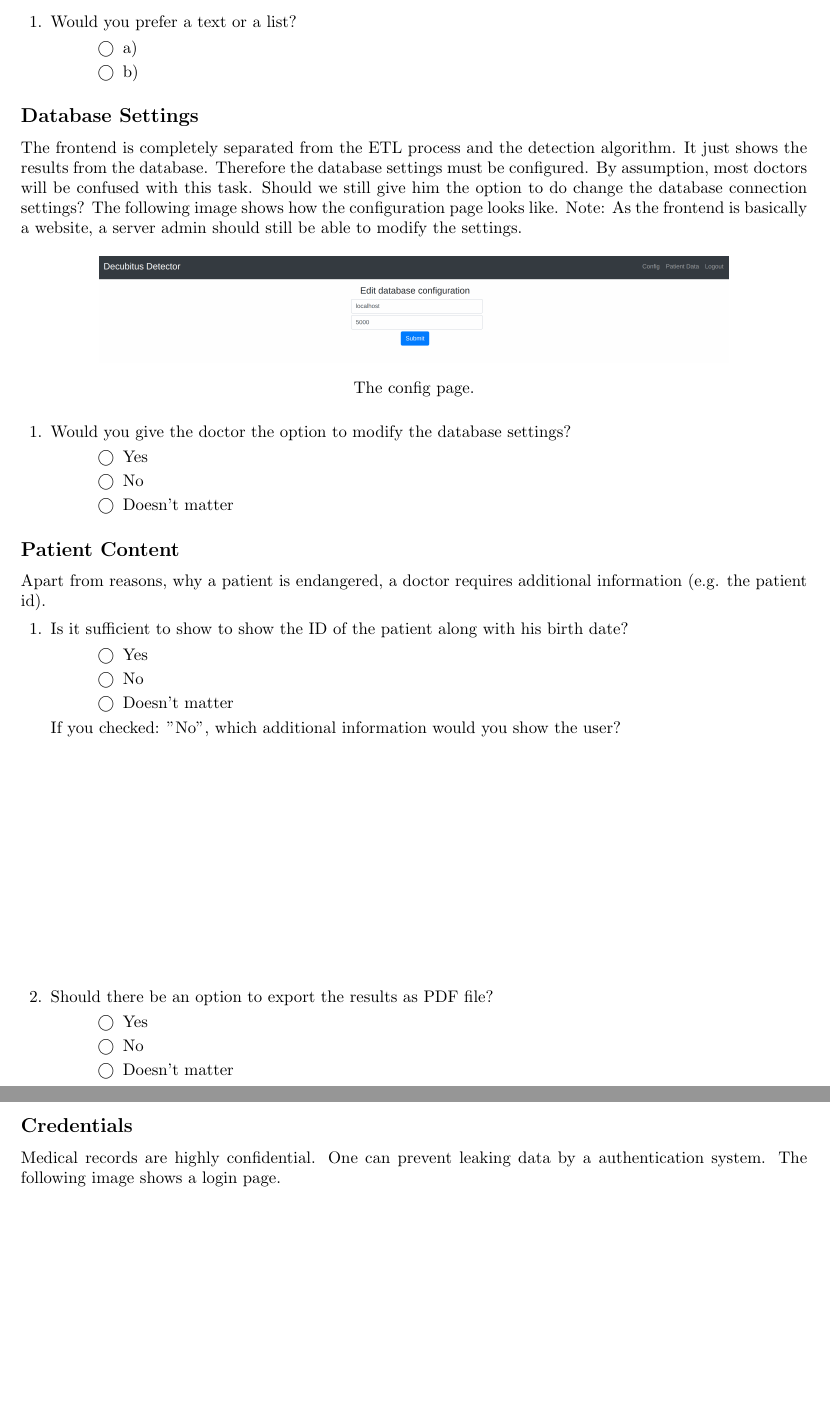
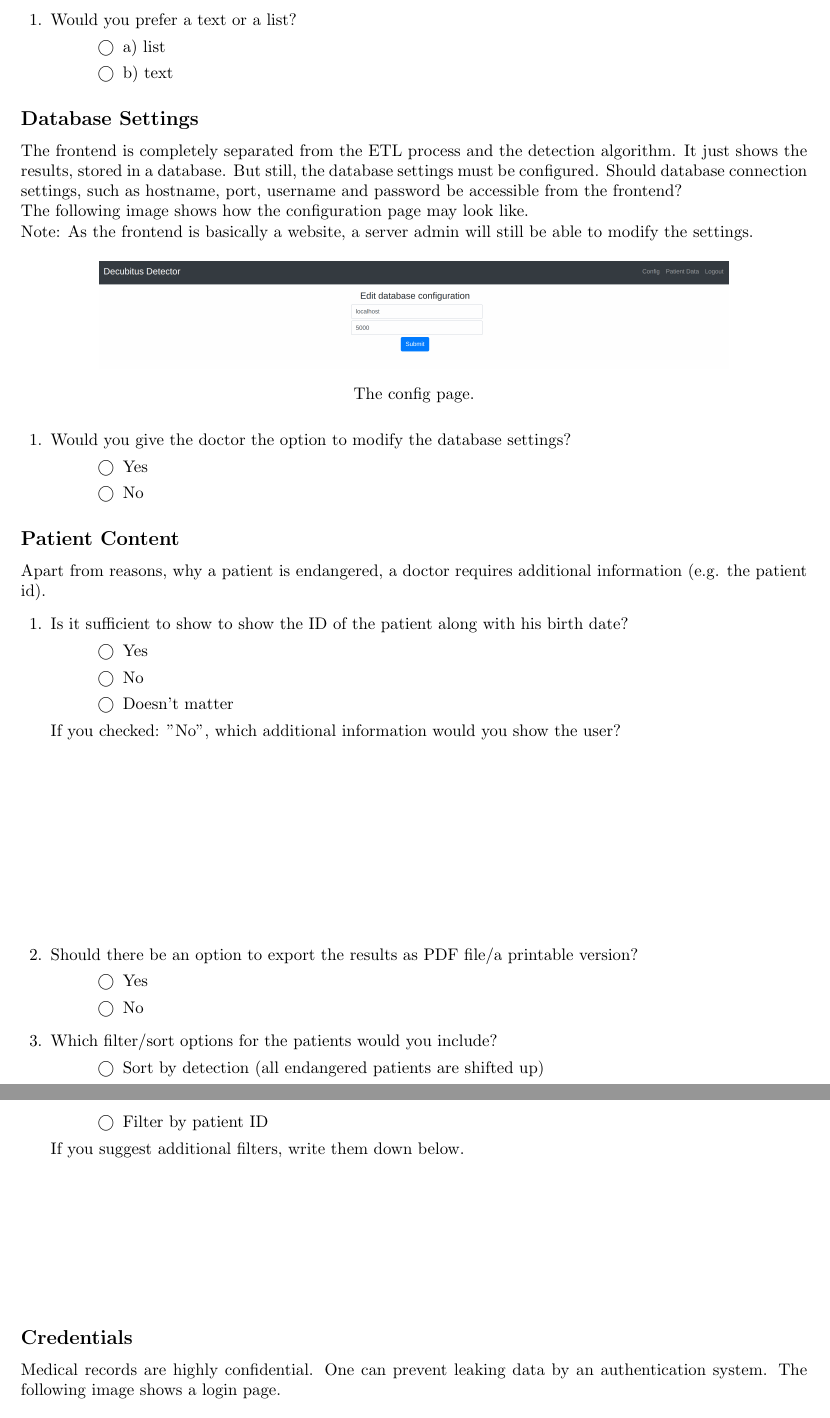
Before and after one commit to AlexanderJenke/PyETL, a LaTeX problem sheet (documentation/questionary/main.tex): two parts of pages 2 and 3 of 3 before the commit and two parts of pages 2 and 3 of 4 after it, joined at a grey line, cut so that both start at the same text, the shorter picture padded with empty space. Compiled offline with pdfLaTeX.

Commit message:
Finalize questionary

```diff
--- a/documentation/questionary/main.tex
+++ b/documentation/questionary/main.tex
@@ -123,18 +123,19 @@ The following images show the reasons, why out algorithm detected decubitus in d
 \question Would you prefer a text or a list?
 
 \begin{checkboxes}
-	\choice a)
-	\choice b)
+	\choice a) list
+	\choice b) text
 \end{checkboxes}
 
 \end{questions}
 
 \subsection*{Database Settings}
 
-The frontend is completely separated from the ETL process and the detection algorithm. It just shows the results from the database.
-Therefore the database settings must be configured. By assumption, most doctors will be confused with this task. Should we still give him the option to
-do change the database connection settings? The following image shows how the configuration page looks like.
-Note: As the frontend is basically a website, a server admin should still be able to modify the settings.
+The frontend is completely separated from the ETL process and the detection algorithm. It just shows the results, stored in a database.
+But still, the database settings must be configured. Should database connection settings, such as hostname, port, username and password
+be accessible from the frontend?\\
+The following image shows how the configuration page may look like. \\
+Note: As the frontend is basically a website, a server admin will still be able to modify the settings.
 
 \begin{figure}[H]
 	\centering
@@ -150,7 +151,6 @@ Note: As the frontend is basically a website, a server admin should still be abl
 \begin{checkboxes}
 	\choice Yes
 	\choice No
-	\choice Doesn't matter
 \end{checkboxes}
 
 \end{questions}
@@ -169,21 +169,30 @@ Apart from reasons, why a patient is endangered, a doctor requires additional in
 \end{checkboxes}
 
 If you checked: "No", which additional information would you show the user?
-\vspace{5cm}
+\vspace{4cm}
 
-\question Should there be an option to export the results as PDF file?
+\question Should there be an option to export the results as PDF file/a printable version?
 
 \begin{checkboxes}
 	\choice Yes
 	\choice No
-	\choice Doesn't matter
 \end{checkboxes}
+
+\question Which filter/sort options for the patients would you include?
+
+	\begin{checkboxes}
+		\choice Sort by detection (all endangered patients are shifted up)
+		\choice Filter by patient ID
+	\end{checkboxes}
+
+	If you suggest additional filters, write them down below.
+	\vspace{3cm}
 
 \end{questions}
 
 \subsection*{Credentials}
 
-Medical records are highly confidential. One can prevent leaking data by a authentication system. The following image shows a login page.
+Medical records are highly confidential. One can prevent leaking data by an authentication system. The following image shows a login page.
 
 \begin{figure}[H]
 	\centering
```
Also changed, not shown: documentation/questionary/main.pdf, documentation/questionary/main.tex (17 more changed lines), 2 other files.
